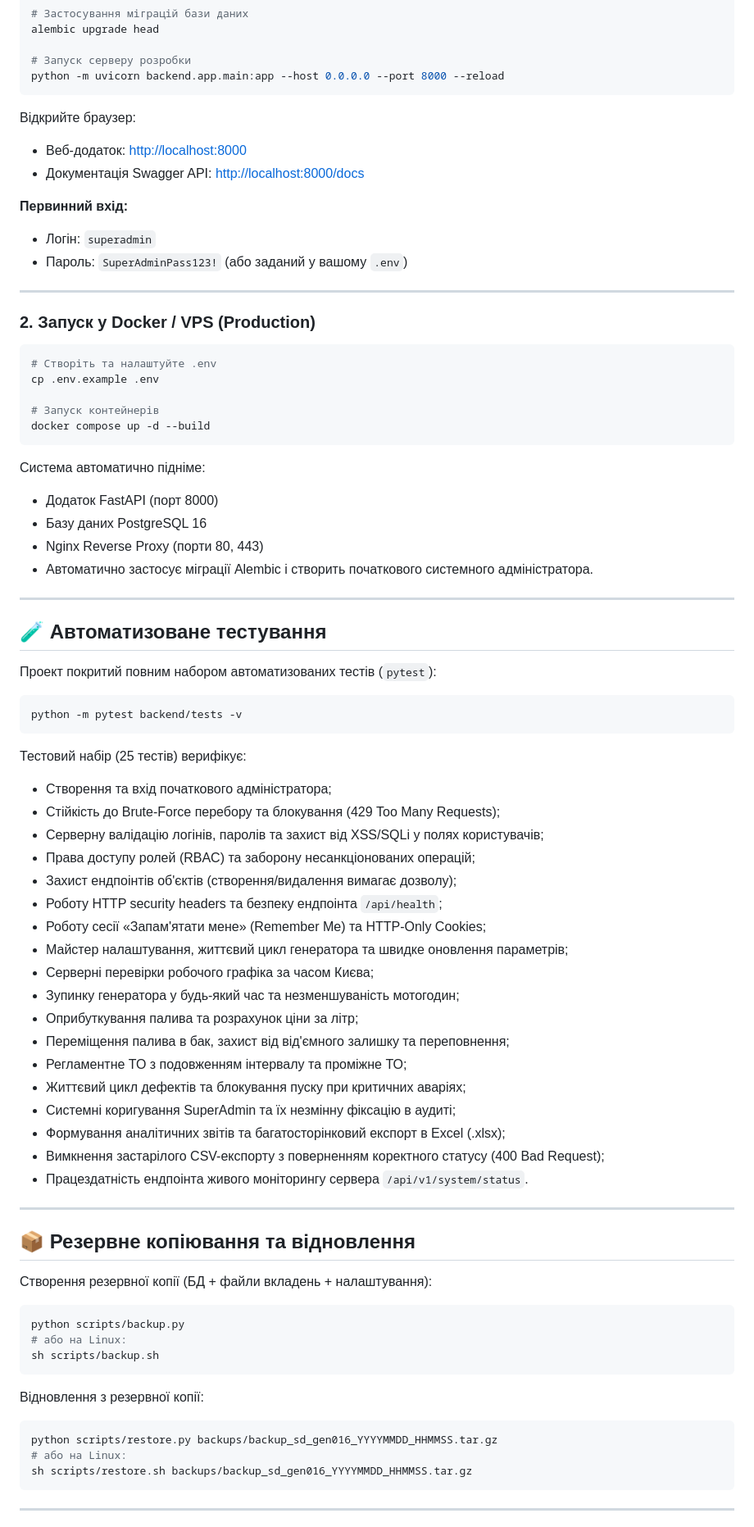
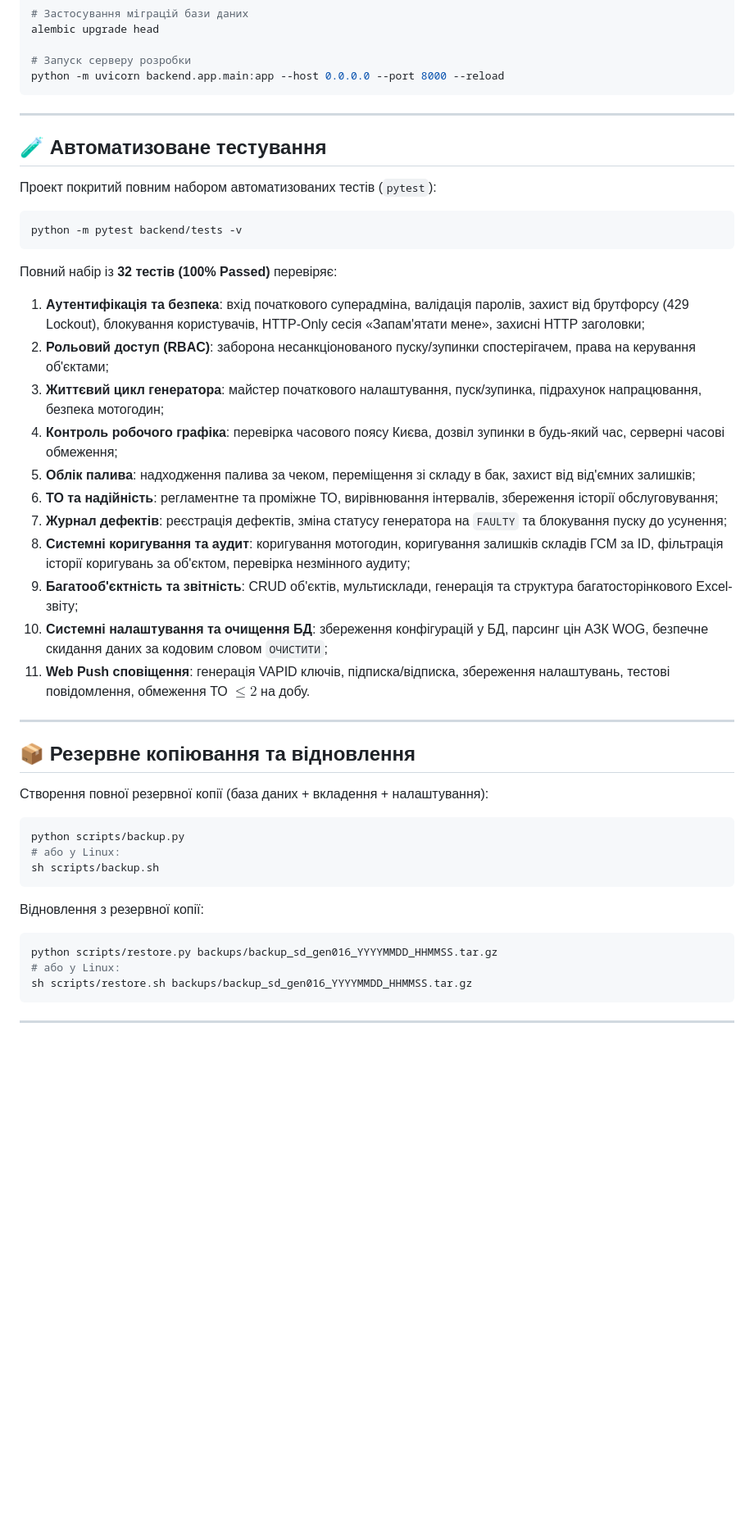
Before and after one commit to JhonDoelMe/SD-GEN016, a Markdown page: README.md, the part around one of its changes. Shown at 82% size. GitHub-like rendering; blank space fills up the shorter version.

````diff
--- a/README.md
+++ b/README.md
@@ -125,32 +161,6 @@ alembic upgrade head
 # Запуск серверу розробки
 python -m uvicorn backend.app.main:app --host 0.0.0.0 --port 8000 --reload
 ```
-
-Відкрийте браузер:
-- Веб-додаток: [http://localhost:8000](http://localhost:8000)
-- Документація Swagger API: [http://localhost:8000/docs](http://localhost:8000/docs)
-
-**Первинний вхід:**
-- Логін: `superadmin`
-- Пароль: `SuperAdminPass123!` (або заданий у вашому `.env`)
-
----
-
-### 2. Запуск у Docker / VPS (Production)
-
-```bash
-# Створіть та налаштуйте .env
-cp .env.example .env
-
-# Запуск контейнерів
-docker compose up -d --build
-```
-
-Система автоматично підніме:
-- Додаток FastAPI (порт 8000)
-- Базу даних PostgreSQL 16
-- Nginx Reverse Proxy (порти 80, 443)
-- Автоматично застосує міграції Alembic і створить початкового системного адміністратора.
 
 ---
 
@@ -161,41 +171,34 @@ docker compose up -d --build
 python -m pytest backend/tests -v
 ```
 
-Тестовий набір (25 тестів) верифікує:
-- Створення та вхід початкового адміністратора;
-- Стійкість до Brute-Force перебору та блокування (429 Too Many Requests);
-- Серверну валідацію логінів, паролів та захист від XSS/SQLi у полях користувачів;
-- Права доступу ролей (RBAC) та заборону несанкціонованих операцій;
-- Захист ендпоінтів об'єктів (створення/видалення вимагає дозволу);
-- Роботу HTTP security headers та безпеку ендпоінта `/api/health`;
-- Роботу сесії «Запам'ятати мене» (Remember Me) та HTTP-Only Cookies;
-- Майстер налаштування, життєвий цикл генератора та швидке оновлення параметрів;
-- Серверні перевірки робочого графіка за часом Києва;
-- Зупинку генератора у будь-який час та незменшуваність мотогодин;
-- Оприбуткування палива та розрахунок ціни за літр;
-- Переміщення палива в бак, захист від від'ємного залишку та переповнення;
-- Регламентне ТО з подовженням інтервалу та проміжне ТО;
-- Життєвий цикл дефектів та блокування пуску при критичних аваріях;
-- Системні коригування SuperAdmin та їх незмінну фіксацію в аудиті;
-- Формування аналітичних звітів та багатосторінковий експорт в Excel (.xlsx);
-- Вимкнення застарілого CSV-експорту з поверненням коректного статусу (400 Bad Request);
-- Працездатність ендпоінта живого моніторингу сервера `/api/v1/system/status`.
+Повний набір із **32 тестів (100% Passed)** перевіряє:
+1. **Аутентифікація та безпека**: вхід початкового суперадміна, валідація паролів, захист від брутфорсу (429 Lockout), блокування користувачів, HTTP-Only сесія «Запам'ятати мене», захисні HTTP заголовки;
+2. **Рольовий доступ (RBAC)**: заборона несанкціонованого пуску/зупинки спостерігачем, права на керування об'єктами;
+3. **Життєвий цикл генератора**: майстер початкового налаштування, пуск/зупинка, підрахунок напрацювання, безпека мотогодин;
+4. **Контроль робочого графіка**: перевірка часового поясу Києва, дозвіл зупинки в будь-який час, серверні часові обмеження;
+5. **Облік палива**: надходження палива за чеком, переміщення зі складу в бак, захист від від'ємних залишків;
+6. **ТО та надійність**: регламентне та проміжне ТО, вирівнювання інтервалів, збереження історії обслуговування;
+7. **Журнал дефектів**: реєстрація дефектів, зміна статусу генератора на `FAULTY` та блокування пуску до усунення;
+8. **Системні коригування та аудит**: коригування мотогодин, коригування залишків складів ГСМ за ID, фільтрація історії коригувань за об'єктом, перевірка незмінного аудиту;
+9. **Багатооб'єктність та звітність**: CRUD об'єктів, мультисклади, генерація та структура багатосторінкового Excel-звіту;
+10. **Системні налаштування та очищення БД**: збереження конфігурацій у БД, парсинг цін АЗК WOG, безпечне скидання даних за кодовим словом `ОЧИСТИТИ`;
+11. **Web Push сповіщення**: генерація VAPID ключів, підписка/відписка, збереження налаштувань, тестові повідомлення, обмеження ТО $\le 2$ на добу.
 
 ---
 
 ## 📦 Резервне копіювання та відновлення
 
-Створення резервної копії (БД + файли вкладень + налаштування):
+Створення повної резервної копії (база даних + вкладення + налаштування):
 ```bash
 python scripts/backup.py
-# або на Linux:
+# або у Linux:
 sh scripts/backup.sh
 ```
 
 Відновлення з резервної копії:
 ```bash
 python scripts/restore.py backups/backup_sd_gen016_YYYYMMDD_HHMMSS.tar.gz
-# або на Linux:
+# або у Linux:
 sh scripts/restore.sh backups/backup_sd_gen016_YYYYMMDD_HHMMSS.tar.gz
 ```
 
````
Also changed, not shown: other parts of README.md (+122 -86 lines), AGENT.md (+22 -0 lines).
